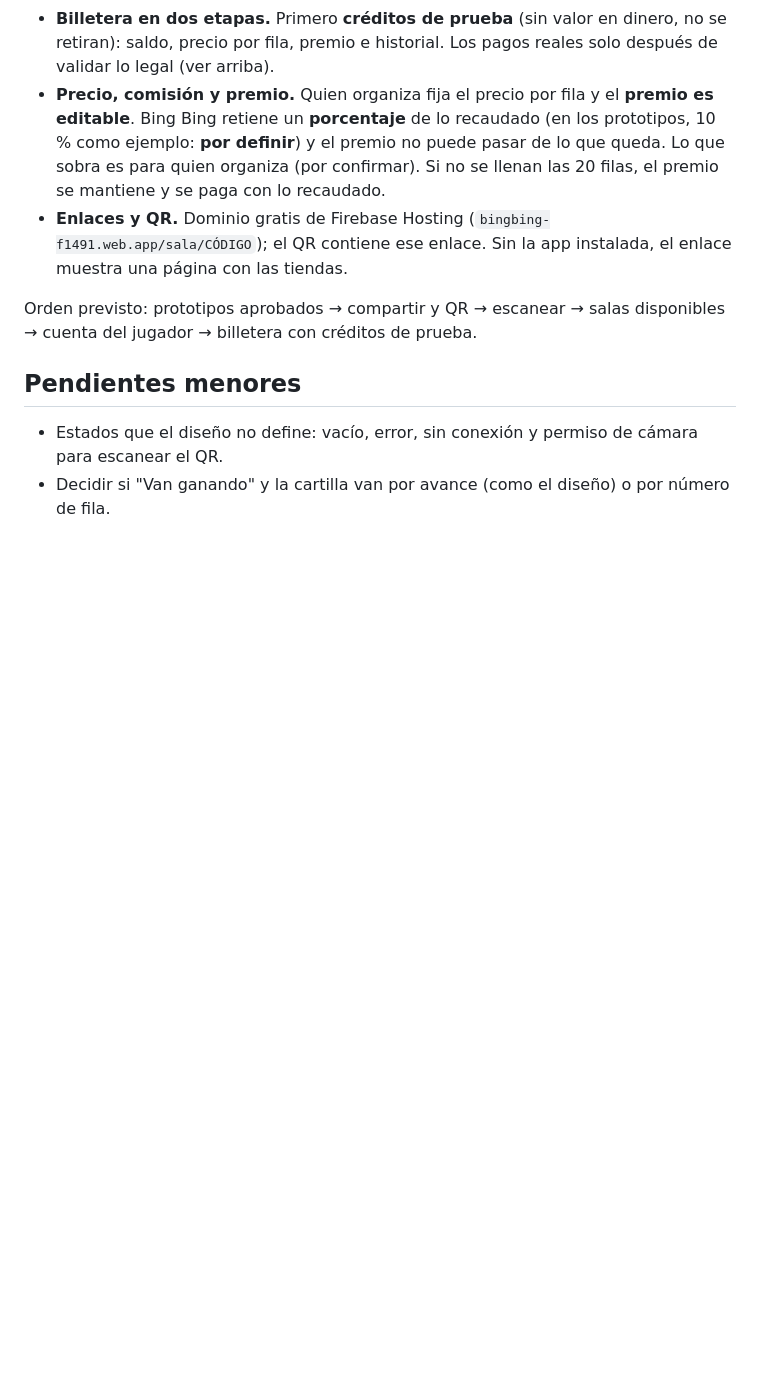
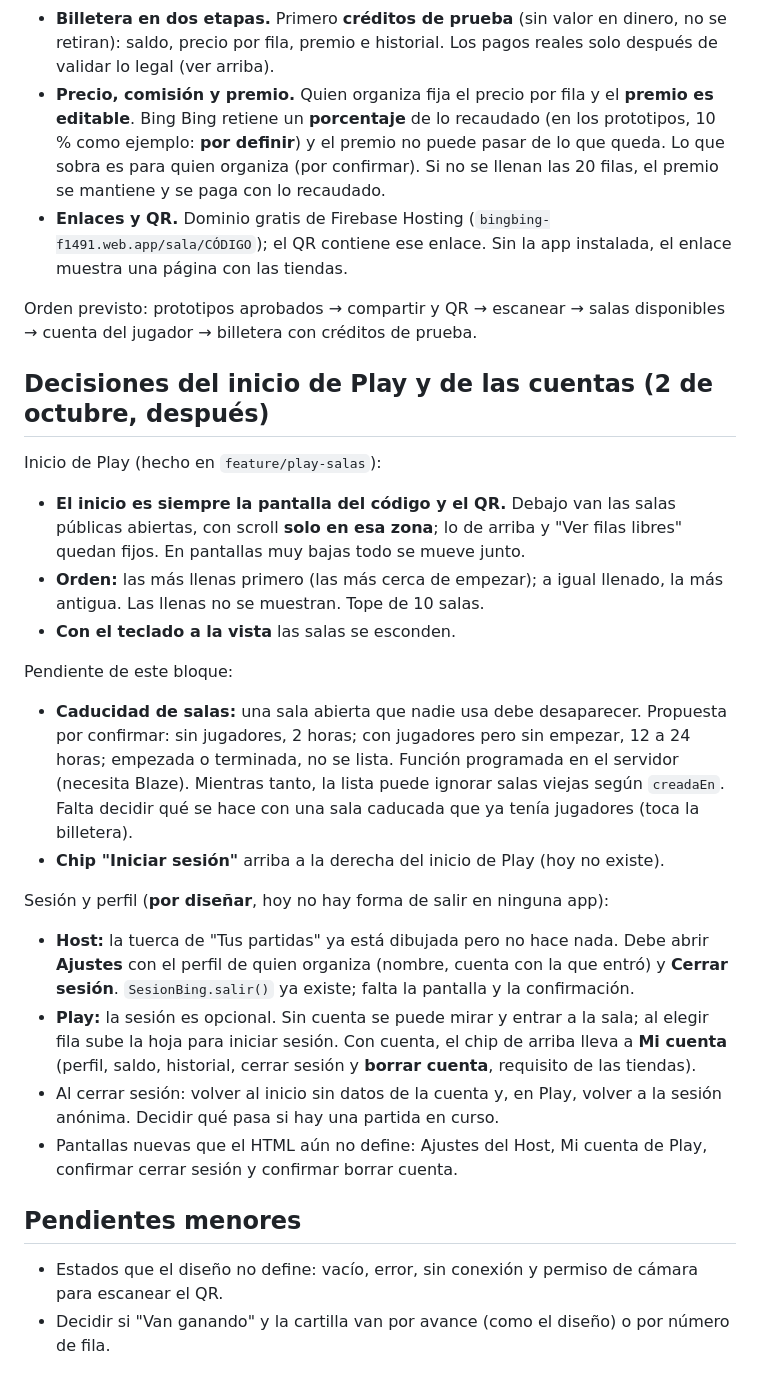
Before and after one commit to VMichael1999/Bing-Bing, a Markdown page: docs/proximo-sprint.md, the part around the change. Rendered like a GitHub page; blank space fills up the shorter version.

Commit message:
docs: planeación del inicio de Play, caducidad de salas y sesión/perfil

```diff
--- a/docs/proximo-sprint.md
+++ b/docs/proximo-sprint.md
@@ -59,6 +59,41 @@ Salas abiertas, QR, cuenta y billetera. Prototipos en
 Orden previsto: prototipos aprobados → compartir y QR → escanear → salas disponibles →
 cuenta del jugador → billetera con créditos de prueba.
 
+## Decisiones del inicio de Play y de las cuentas (2 de octubre, después)
+
+Inicio de Play (hecho en `feature/play-salas`):
+
+- **El inicio es siempre la pantalla del código y el QR.** Debajo van las salas
+  públicas abiertas, con scroll **solo en esa zona**; lo de arriba y "Ver filas libres"
+  quedan fijos. En pantallas muy bajas todo se mueve junto.
+- **Orden:** las más llenas primero (las más cerca de empezar); a igual llenado, la más
+  antigua. Las llenas no se muestran. Tope de 10 salas.
+- **Con el teclado a la vista** las salas se esconden.
+
+Pendiente de este bloque:
+
+- **Caducidad de salas:** una sala abierta que nadie usa debe desaparecer. Propuesta
+  por confirmar: sin jugadores, 2 horas; con jugadores pero sin empezar, 12 a 24 horas;
+  empezada o terminada, no se lista. Función programada en el servidor (necesita Blaze).
+  Mientras tanto, la lista puede ignorar salas viejas según `creadaEn`. Falta decidir
+  qué se hace con una sala caducada que ya tenía jugadores (toca la billetera).
+- **Chip "Iniciar sesión"** arriba a la derecha del inicio de Play (hoy no existe).
+
+Sesión y perfil (**por diseñar**, hoy no hay forma de salir en ninguna app):
+
+- **Host:** la tuerca de "Tus partidas" ya está dibujada pero no hace nada. Debe abrir
+  **Ajustes** con el perfil de quien organiza (nombre, cuenta con la que entró) y
+  **Cerrar sesión**. `SesionBing.salir()` ya existe; falta la pantalla y la
+  confirmación.
+- **Play:** la sesión es opcional. Sin cuenta se puede mirar y entrar a la sala; al
+  elegir fila sube la hoja para iniciar sesión. Con cuenta, el chip de arriba lleva a
+  **Mi cuenta** (perfil, saldo, historial, cerrar sesión y **borrar cuenta**, requisito
+  de las tiendas).
+- Al cerrar sesión: volver al inicio sin datos de la cuenta y, en Play, volver a la
+  sesión anónima. Decidir qué pasa si hay una partida en curso.
+- Pantallas nuevas que el HTML aún no define: Ajustes del Host, Mi cuenta de Play,
+  confirmar cerrar sesión y confirmar borrar cuenta.
+
 ## Pendientes menores
 
 - Estados que el diseño no define: vacío, error, sin conexión y permiso de cámara
```
